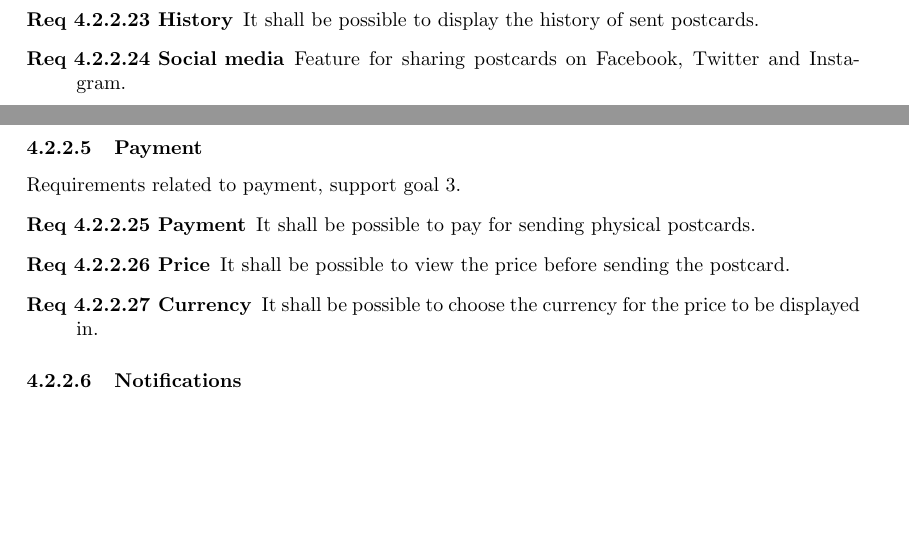
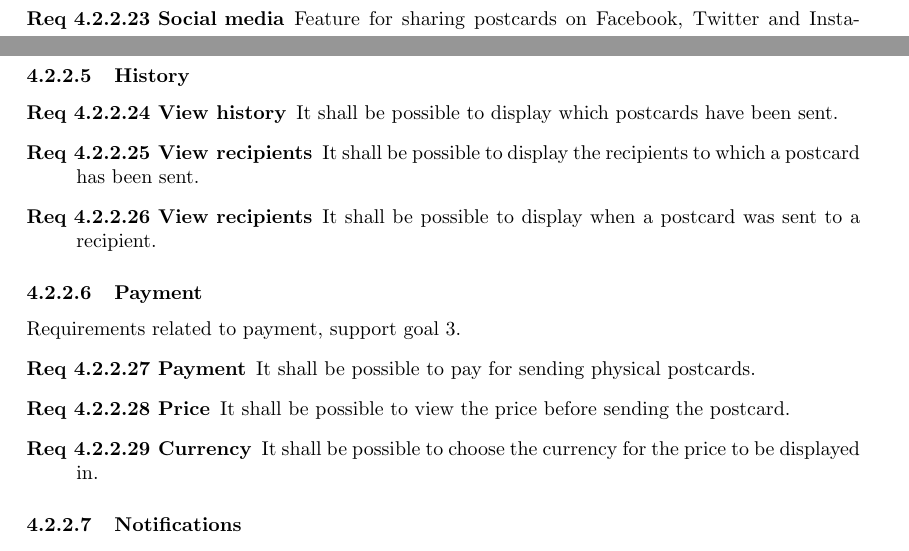
Before and after one commit to Mejvik/ETS170, a LaTeX document (System Requirements/sr.tex): two parts of pages 9 and 10 of 19 before the commit and two parts of pages 9 and 10 of 20 after it, joined at a grey line, cut so that both start at the same text, the shorter picture padded with empty space. Compiled offline with pdfLaTeX.

Commit message:
Added history section

```diff
--- a/System Requirements/sr.tex
+++ b/System Requirements/sr.tex
@@ -433,9 +433,21 @@ Requirements related to functionality and handling of the postcard, all support
 
 	\item [Req \thesubsubsection \rprod{req:po-po}{.\theproduct} Postcard size] It shall be possible to choose between three different sizes of the postcard; small (A6), medium (A5) and large (A4).
 
-	\item [Req \thesubsubsection \rprod{req:po-hi}{.\theproduct} History] It shall be possible to display the history of sent postcards.
+
 
 	\item [Req \thesubsubsection \rprod{req:po-so}{.\theproduct} Social media] Feature for sharing postcards on Facebook, Twitter and Instagram.
+\end{description}
+
+\paragraph{History}
+\begin{description}
+\item [Req \thesubsubsection \rprod{req:po-hi}{.\theproduct} View history] It shall be possible to display which postcards have been sent.
+
+\item [Req \thesubsubsection \rprod{req:po-hi}{.\theproduct} View recipients] It shall be possible to display the recipients to which a postcard has been sent.
+
+\item [Req \thesubsubsection \rprod{req:po-hi}{.\theproduct} View recipients] It shall be possible to display when a postcard was sent to a recipient.
+
+
+
 \end{description}
 
 \paragraph{Payment}
```
